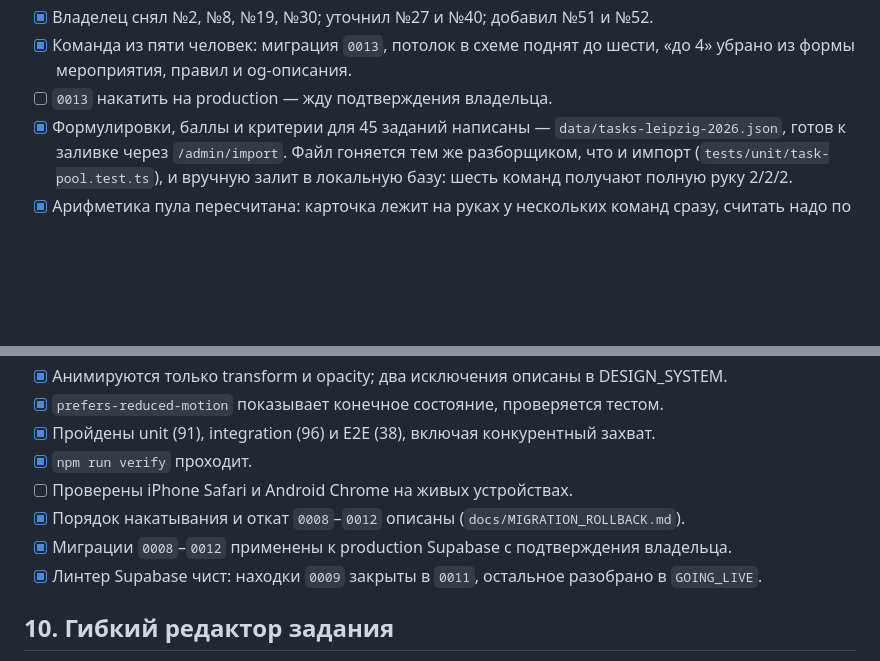
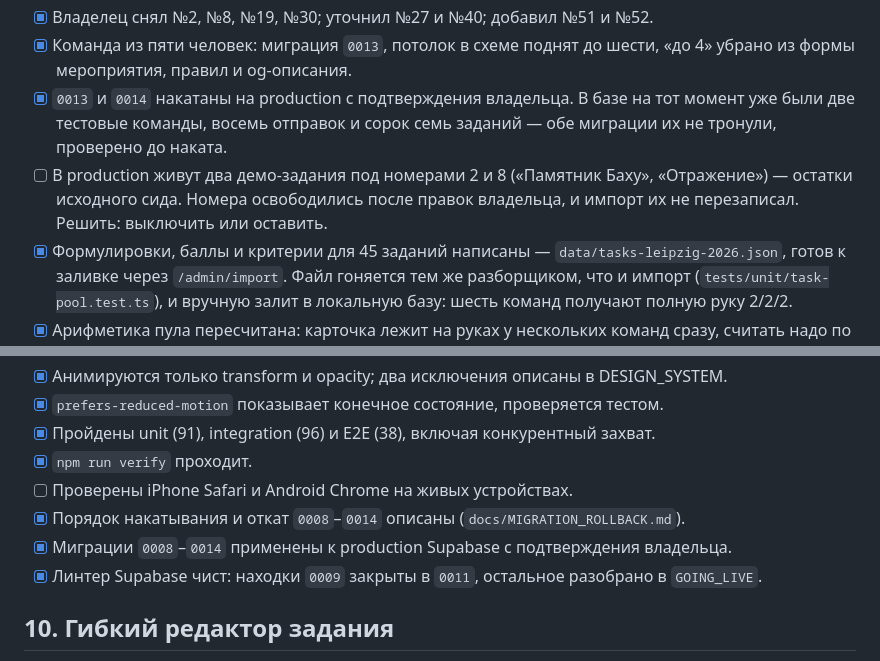
Before and after one commit to TimurKry/dvizh-patrol, a Markdown page: docs/IMPLEMENTATION_CHECKLIST.md, 2 parts joined by grey strips. Rendered like a GitHub page; blank space fills up the shorter version.

```diff
--- a/docs/IMPLEMENTATION_CHECKLIST.md
+++ b/docs/IMPLEMENTATION_CHECKLIST.md
@@ -40,7 +40,12 @@ Coding agent обязан поддерживать этот файл актуа
 - [x] Владелец снял №2, №8, №19, №30; уточнил №27 и №40; добавил №51 и №52.
 - [x] Команда из пяти человек: миграция `0013`, потолок в схеме поднят до
       шести, «до 4» убрано из формы мероприятия, правил и og-описания.
-- [ ] `0013` накатить на production — жду подтверждения владельца.
+- [x] `0013` и `0014` накатаны на production с подтверждения владельца.
+      В базе на тот момент уже были две тестовые команды, восемь отправок и
+      сорок семь заданий — обе миграции их не тронули, проверено до наката.
+- [ ] В production живут два демо-задания под номерами 2 и 8 («Памятник Баху»,
+      «Отражение») — остатки исходного сида. Номера освободились после правок
+      владельца, и импорт их не перезаписал. Решить: выключить или оставить.
 - [x] Формулировки, баллы и критерии для 45 заданий написаны —
       `data/tasks-leipzig-2026.json`, готов к заливке через `/admin/import`.
       Файл гоняется тем же разборщиком, что и импорт (`tests/unit/task-pool.test.ts`),
@@ -146,8 +151,8 @@ Coding agent обязан поддерживать этот файл актуа
 - [x] Пройдены unit (91), integration (96) и E2E (38), включая конкурентный захват.
 - [x] `npm run verify` проходит.
 - [ ] Проверены iPhone Safari и Android Chrome на живых устройствах.
-- [x] Порядок накатывания и откат `0008`–`0012` описаны (`docs/MIGRATION_ROLLBACK.md`).
-- [x] Миграции `0008`–`0012` применены к production Supabase с подтверждения владельца.
+- [x] Порядок накатывания и откат `0008`–`0014` описаны (`docs/MIGRATION_ROLLBACK.md`).
+- [x] Миграции `0008`–`0014` применены к production Supabase с подтверждения владельца.
 - [x] Линтер Supabase чист: находки `0009` закрыты в `0011`, остальное разобрано в `GOING_LIVE`.
 
 ## 10. Гибкий редактор задания
```
Also changed, not shown: docs/MIGRATION_ROLLBACK.md (+51 -10 lines).
